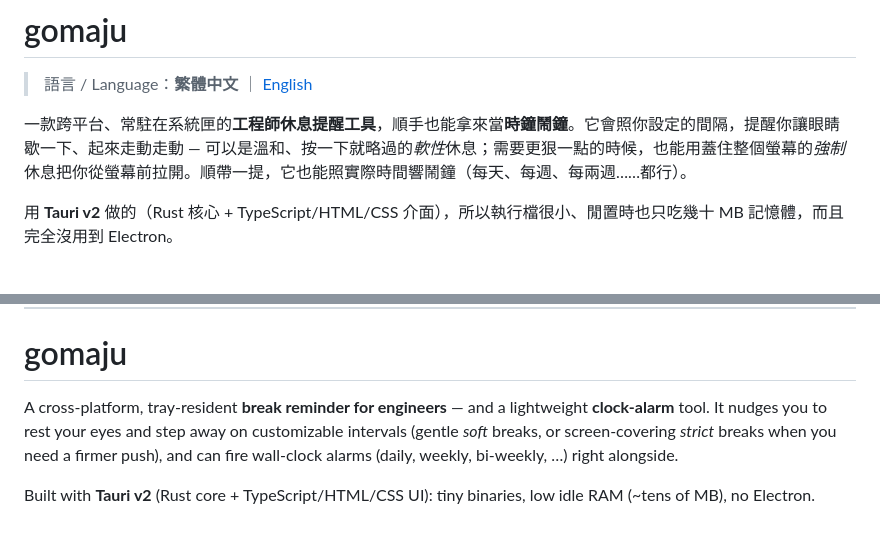
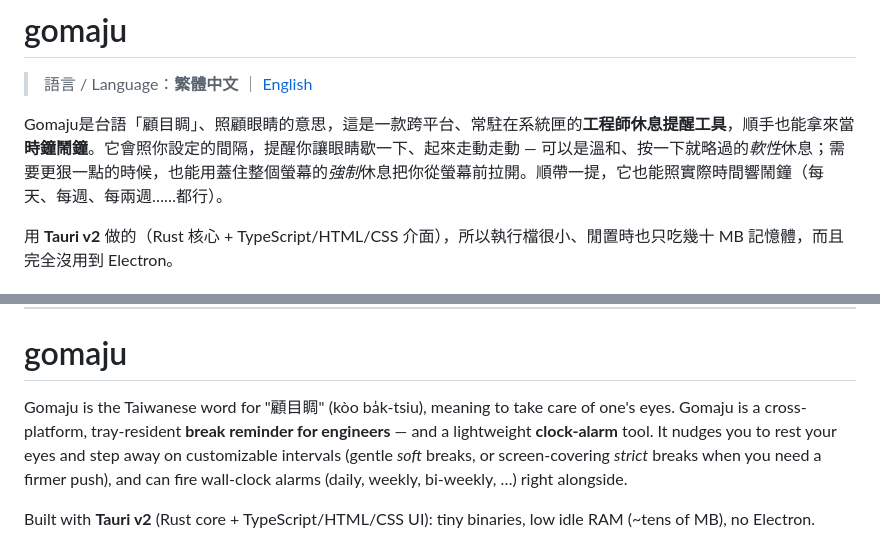
Before and after one commit to bendert8000/gomaju, a Markdown page: README.md, 2 parts joined by grey strips. GitHub-like rendering.

Commit message:
docs: explain the Gomaju name (Taiwanese 顧目睭, "care for your eyes")
Co-Authored-By: Claude Opus 4.8 (1M context) <noreply@anthropic.com>

```diff
--- a/README.md
+++ b/README.md
@@ -2,7 +2,7 @@
 
 > 語言 / Language：**繁體中文** ｜ [English](#english)
 
-一款跨平台、常駐在系統匣的**工程師休息提醒工具**，順手也能拿來當**時鐘鬧鐘**。它會照你設定的間隔，提醒你讓眼睛歇一下、起來走動走動 — 可以是溫和、按一下就略過的*軟性*休息；需要更狠一點的時候，也能用蓋住整個螢幕的*強制*休息把你從螢幕前拉開。順帶一提，它也能照實際時間響鬧鐘（每天、每週、每兩週……都行）。
+Gomaju是台語「顧目睭」、照顧眼睛的意思，這是一款跨平台、常駐在系統匣的**工程師休息提醒工具**，順手也能拿來當**時鐘鬧鐘**。它會照你設定的間隔，提醒你讓眼睛歇一下、起來走動走動 — 可以是溫和、按一下就略過的*軟性*休息；需要更狠一點的時候，也能用蓋住整個螢幕的*強制*休息把你從螢幕前拉開。順帶一提，它也能照實際時間響鬧鐘（每天、每週、每兩週……都行）。
 
 用 **Tauri v2** 做的（Rust 核心 + TypeScript/HTML/CSS 介面），所以執行檔很小、閒置時也只吃幾十 MB 記憶體，而且完全沒用到 Electron。
 
@@ -190,7 +190,7 @@ src-tauri/           # Tauri 主程式：系統匣、閒置、覆蓋層、快捷
 
 # gomaju
 
-A cross-platform, tray-resident **break reminder for engineers** — and a lightweight
+Gomaju is the Taiwanese word for "顧目睭" (kòo ba̍k-tsiu), meaning to take care of one's eyes. Gomaju is a cross-platform, tray-resident **break reminder for engineers** — and a lightweight
 **clock-alarm** tool. It nudges you to rest your eyes and step away on customizable
 intervals (gentle *soft* breaks, or screen-covering *strict* breaks when you need a firmer
 push), and can fire wall-clock alarms (daily, weekly, bi-weekly, …) right alongside.
```
